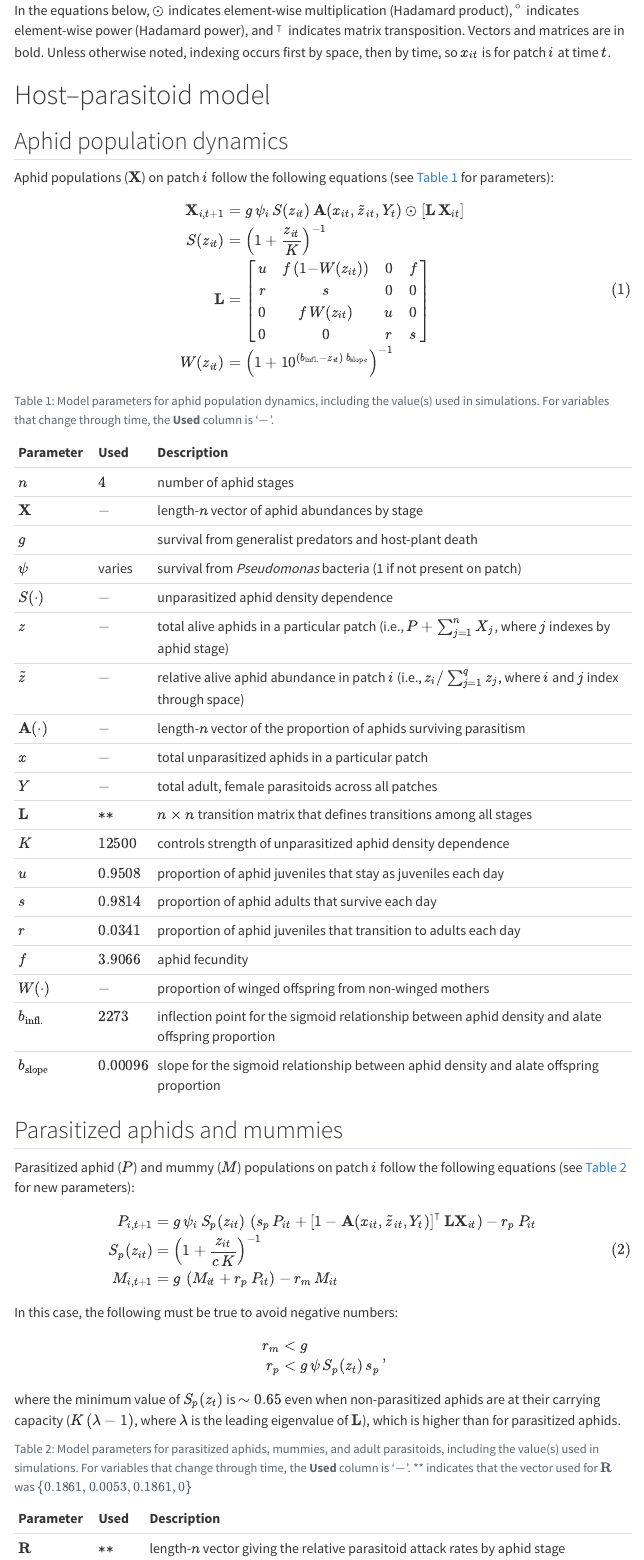
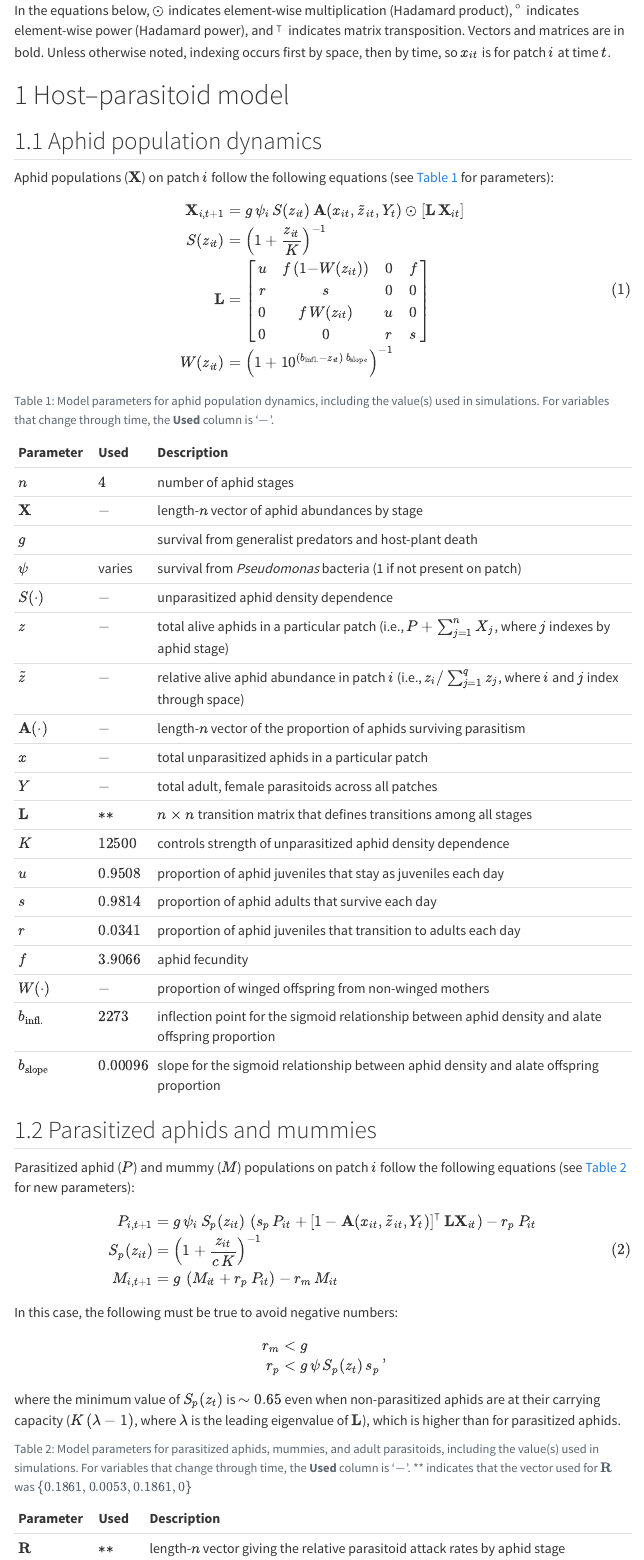
Before and after one commit to lucasnell/aeonia, a Quarto document (vignettes/model-description.qmd): the page in a window 1100 px wide, from 100 px down. Rendered offline with R 4.5, knitr and Pandoc in place of Quarto, with nearby package versions; menus at the side of the page are left out; common packages that the code uses without loading them are loaded.

Commit message:
Added more aesthetic options to model description vignette

````diff
--- a/vignettes/model-description.qmd
+++ b/vignettes/model-description.qmd
@@ -9,12 +9,38 @@ format:
   html:
     toc: true
     toc-depth: 4
+    number-sections: true
     html-math-method: katex
+    embed-resources: true
+  pdf:
+    toc: true
+    toc-depth: 4
+    number-sections: true
+    mathspec: true
+    include-in-header:
+      - text: |
+          \usepackage[labelfont={bf,small},textfont=small]{caption}
+          \usepackage{xfrac}
+          \usepackage{bm}
+          \usepackage{array}
+          \usepackage{tabularx}
+          \renewcommand\tabularxcolumn[1]{m{#1}}
+          \newcolumntype{C}[1]{>{\centering\arraybackslash$}m{#1}<{$}}
+          \newcolumntype{L}[1]{>{\raggedright\let\newline\\\arraybackslash\hspace{0pt}}m{#1}}
+          \newlength{\mycolwd}
+          \settowidth{\mycolwd}{$\tau s_{v-1}$}
 vignette: >
   %\VignetteIndexEntry{Model description}
   %\VignetteEngine{quarto::html}
   %\VignetteEncoding{UTF-8}
 ---
+
+```{r}
+#| eval: false
+#| include: false
+# To render both PDF and HTML:
+quarto::quarto_render("vignettes/model-description.qmd", output_format = "all")
+```
 
 
 ```{=html}
````
